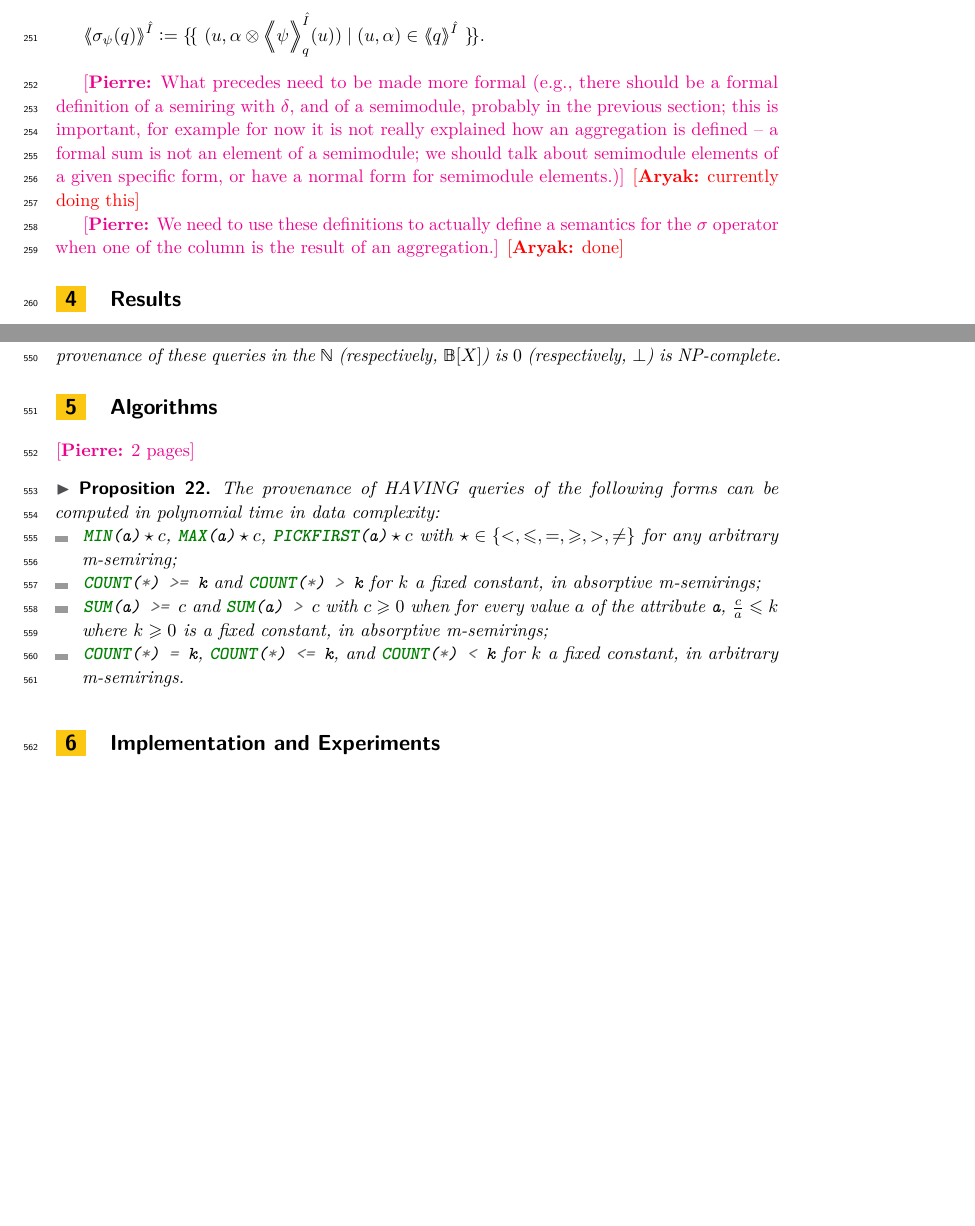
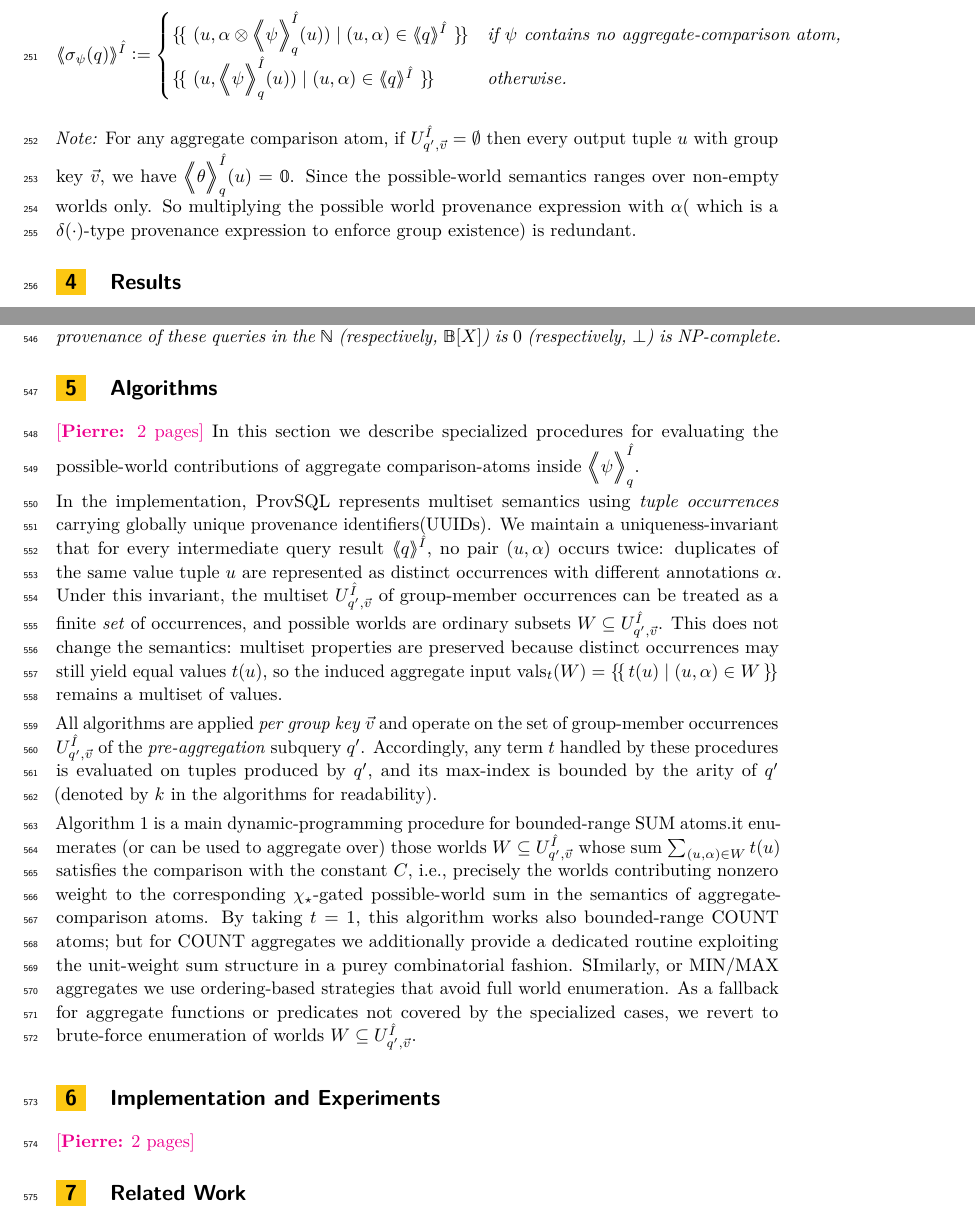
Before and after one commit to pratik2358/provsql_having, a LaTeX paper (main.tex, which reads algorithms.tex, semantics.tex): two parts of pages 7 and 17 of 22, joined at a grey line, cut so that both start at the same text, the shorter picture padded with empty space. Compiled offline with pdfLaTeX.

Commit message:
first draft of the algorithms sectionand finalised delta weirdness in semantics

```diff
--- a/algorithms.tex
+++ b/algorithms.tex
@@ -2,198 +2,40 @@
 \label{sec:algorithms}
 
 \pierre{2 pages}
-% \begin{algorithm}
-%   \label{alg:dp_subsets}
-%   \caption{DP algorithm for $[\mathdutchcal{u}\oslash C]_{\op}$ (covers $=,>,<,\ge,\le$)}
-%   \begin{algorithmic}[1]
-%     \REQUIRE a dictionary $A \leftarrow \mathrm{supp}(\mathdutchcal{u})$, a constant $C \in M$, and an operator $\op\in\{=,>,<,\ge,\le\}$
-%     \ENSURE a list $\mathcal{R}$ of subsets of $A$, s.t.\ $\forall R \in \mathcal{R}$, $\ \sum_{\mathbf{x}\in R}\mathbf{x}^{(M)}\ \op\ C$
-
-%     \IF{$\op\in\{>,\ge\}$}
-%       \STATE $T \gets \sum_{\mathbf{x}\in A}\mathbf{x}^{(M)}$ \COMMENT{max possible sum}
-%       \STATE $J \gets T$
-%     \ELSIF{$\op=<$}
-%       \STATE $J \gets C-1$
-%     \ELSE
-%       \STATE $J \gets C$ \COMMENT{$\op\in\{=,\le\}$}
-%     \ENDIF
-
-%     \STATE Initialize $dp[0] \leftarrow \{\emptyset\}$
-%     \FOR{$j \gets 1$ \TO $J$}
-%       \STATE $dp[j] \leftarrow \emptyset$
-%     \ENDFOR
-
-%     \FOR{$i \gets 1$ \TO $|A|$}
-%       \STATE $w \gets A^{(M)}[i]$, $g \gets A^{(K)}[i]$
-%       \FOR{$j \gets J, J-1, \dots, w$}
-%         \STATE $p \gets j - w$
-%         \IF{$dp[p] \neq \emptyset$}
-%           \FORALL{$S \in dp[p]$}
-%             \STATE append $S \cup \{g\}$ to $dp[j]$
-%           \ENDFOR
-%         \ENDIF
-%       \ENDFOR
-%     \ENDFOR
-
-%     \IF{$\op = =$}
-%       \STATE $\mathcal{R} \leftarrow dp[C]$
-%     \ELSIF{$\op = >$}
-%       \STATE $\mathcal{R} \leftarrow \bigcup_{j=C+1}^{J} dp[j]$
-%     \ELSIF{$\op = <$}
-%       \STATE $\mathcal{R} \leftarrow \bigcup_{j=1}^{C-1} dp[j]$
-%     \ELSIF{$\op = \ge$}
-%       \STATE $\mathcal{R} \leftarrow \bigcup_{j=C}^{J} dp[j]$
-%     \ELSE % \op=\le
-%       \STATE $\mathcal{R} \leftarrow \bigcup_{j=1}^{C} dp[j]$
-%     \ENDIF
-
-%     \STATE \RETURN $\mathcal{R}$
-%   \end{algorithmic}
-% \end{algorithm}
+In this section we describe specialized procedures for evaluating the possible-world
+contributions of aggregate comparison-atoms inside $\predsem{\hat I}{q}{\psi}$.
 
 
-% \begin{algorithm}
-%   \label{alg:probability}
-%   \caption{Probability computation for $[\mathdutchcal{u}\oslash C]_{\op}$}
-%   \begin{algorithmic}[1]
-%     \REQUIRE dictionary $A\leftarrow\mathrm{supp}(\mathdutchcal{u})$, constant $C\in M$, operator $\op$, and probabilities $p(g)$ for all $g\in\mathcal{G}$
-%     \ENSURE $\Pr\big([\mathdutchcal{u}\oslash C]_{\op}\big)$
-%     \STATE $\mathcal{R} \gets \textsc{DP-Subsets}(A,C,\op)$ \COMMENT{Algorithm above}
-%     \STATE $P \gets 0$
-%     \FORALL{$S \in \mathcal{R}$}
-%       \STATE $\pi \gets 1$
-%       \FORALL{$g \in \mathcal{G}$}
-%         \IF{$g \in S$}
-%           \STATE $\pi \gets \pi \cdot p(g)$
-%         \ELSE
-%           \STATE $\pi \gets \pi \cdot (1 - p(g))$
-%         \ENDIF
-%       \ENDFOR
-%       \STATE $P \gets P + \pi$
-%     \ENDFOR
-%     \STATE \RETURN $P$
-%   \end{algorithmic}
-% \end{algorithm}
+\smallskip\noindent
+In the implementation, ProvSQL represents multiset semantics using \emph{tuple occurrences} carrying globally unique
+provenance identifiers(UUIDs). We maintain a uniqueness-invariant that for every intermediate query result
+$\angsem{\hat I}{q}$, no pair $(u,\alpha)$ occurs twice: duplicates of the same value tuple $u$ are represented
+as distinct occurrences with different annotations $\alpha$. Under this invariant, the multiset
+$U^{\hat I}_{q',\vec v}$ of group-member occurrences can be treated as a finite \emph{set} of occurrences, and
+possible worlds are ordinary subsets $W\subseteq U^{\hat I}_{q',\vec v}$. This does not change the semantics:
+multiset properties are preserved because distinct occurrences may still yield equal values $t(u)$, so the induced
+aggregate input $\vals_t(W)=\mset{t(u)\mid (u,\alpha)\in W}$ remains a multiset of values.
 
-% % \begin{table}[hbt]
-% %   \centering
-% %   \begin{tabular}{cc}
-% %     \toprule
-% %     operator & $\mathcal{R}$\\
-% %     \midrule
-% %     $=$ & $dp[C]$\\
-% %     $>$ & $\bigcup_{j=C+1}^{T} dp[j]$\\
-% %     $<$ & $\bigcup_{j=1}^{C-1} dp[j]$\\
-% %     $\geq$ & $\bigcup_{j=C}^{T} dp[j]$\\
-% %     $\leq$ & $\bigcup_{j=1}^{C} dp[j]$\\
-% %     \bottomrule
-% %   \end{tabular}
-% % \end{table}
+\smallskip\noindent
+All algorithms are applied \emph{per group key} $\vec v$ and operate on the set of group-member
+occurrences $U^{\hat I}_{q',\vec v}$ of the \emph{pre-aggregation} subquery $q'$. Accordingly, any term $t$
+handled by these procedures is evaluated on tuples produced by $q'$, and its max-index is bounded by the
+arity of $q'$ (denoted by $k$ in the algorithms for readability).
 
-% \begin{algorithm}
-%   \label{alg:count-prov-comparisons}
-%   \caption{Optimised provenance for \texttt{COUNT} aggregate comparisons: $\mathrm{Prov}(\texttt{COUNT}(\Box)\star C$)}
-%   \begin{algorithmic}[1]
-%     \REQUIRE dictionary $A\leftarrow \mathrm{supp}(\texttt{COUNT}(\Box))$
-%     \ENSURE $\mathrm{Prov}(\texttt{COUNT}(\Box) \star C)$
+\smallskip\noindent
+Algorithm~\ref{alg:sum_dp} is a
+main dynamic-programming procedure for bounded-range $\mathrm{SUM}$ atoms.it enumerates (or can be used to aggregate over) those worlds
+$W\subseteq U^{\hat I}_{q',\vec v}$ whose sum $\sum_{(u,\alpha)\in W} t(u)$ satisfies the comparison with the
+constant $C$, i.e., precisely the worlds contributing nonzero weight to the corresponding
+$\chi_{\op}$-gated possible-world sum in the semantics of aggregate-comparison atoms.
+By taking $t=1$, this algorithm works also
+bounded-range $\mathrm{COUNT}$ atoms; but for $\mathrm{COUNT}$
+aggregates we additionally provide a dedicated routine exploiting the
+unit-weight sum structure in a purey combinatorial fashion. SImilarly, or
+$\mathrm{MIN}$/$\mathrm{MAX}$ aggregates we use ordering-based strategies that avoid full world enumeration.
+As a fallback for aggregate functions or predicates not covered by the specialized cases, we revert to
+brute-force enumeration of worlds $W\subseteq U^{\hat I}_{q',\vec v}$.
 
-%     \STATE \textbf{Function} $\textsc{ProdSet}(S)$
-%     \STATE \hspace{1em} $p \gets \mathbf{1}$
-%     \FORALL{$x \in S$}
-%       \STATE \hspace{1em} $p \gets p \otimes x$
-%     \ENDFOR
-%     \STATE \hspace{1em} \textbf{return} $p$
-
-%     \STATE $P_{\star C} \gets \mathbf{0}$
-%     \IF {$\star \: =\: \ge$}
-%       \FORALL{$S \subseteq A^{(K)}$ such that $|S| = C$}
-%         \STATE $P_{\star C} \gets P_{\star C} \oplus \textsc{ProdSet}(S)$
-%       \ENDFOR
-%     \ELSIF {$\star \: =\: \le$}
-%       \FORALL{$S \subseteq A^{(K)}$ such that $|S| = n-C$}
-%         \STATE $S' \gets \{\bar{x}\mid x\in S\}$
-%         \STATE $P_{\star C} \gets P_{\star C} \oplus \textsc{ProdSet}(S')$
-%       \ENDFOR
-%     \ELSIF  {$\star \: =\: =$}
-%       \STATE $P_{\le C} \gets \mathrm{Prov}(\texttt{COUNT}(\Box))\le C$
-%       \STATE $P_{\ge C} \gets \mathrm{Prov}(\texttt{COUNT}(\Box))\ge C$
-%       \STATE $P_{\star C} \gets P_{\ge C} \otimes P_{\le C}$
-%     \ENDIF
-%     \STATE \RETURN $P_{\star C}$
-%   \end{algorithmic}
-% \end{algorithm}
-
-\begin{proposition}
-  The provenance of HAVING queries of the following forms can be computed
-  in polynomial time in data complexity:
-  \begin{itemize}
-    \item \sql{MIN(a)}${}\op c$,
-    \sql{MAX(a)}${}\op c$,
-\fakesql{PICKFIRST}\texttt{(a)}${}\op c$
-      with
-      $\op\in\{<,\leq,=,\geq,>,\neq\}$ for any arbitrary m-semiring;
-    \item \sql{COUNT(*) >= k} and \sql{COUNT(*) > k} for $k$ a fixed constant, in absorptive
-      m-semirings;
-\item \sql{SUM(a) >= }$c$ and \sql{SUM(a) > }$c$ with $c\geq 0$ when for every value $a$
-  of the attribute \texttt{a}, $\frac ca\leq k$ where $k\geq 0$ is a fixed constant, in absorptive
-      m-semirings;
-    \item \sql{COUNT(*) = k}, \sql{COUNT(*) <= k}, and \sql{COUNT(*) < k} for $k$ a fixed
-      constant, in arbitrary m-semirings.
-  \end{itemize}
-\end{proposition}
-
-% \begin{algorithm}
-%   \caption{DP algorithm for $[\mathdutchcal{u}\oslash C]_{\op}$ (covers $=,>,<,\ge,\le$)}
-%   \label{alg:dp_subsets}
-
-%   \Input{a dictionary $A \leftarrow \mathrm{supp}(\mathdutchcal{u})$, a constant $C \in M$, and an operator $\op\in\{=,>,<,\ge,\le\}$}
-%   \Output{a list $\mathcal{R}$ of subsets of $A$, s.t.\ $\forall R \in \mathcal{R}$, $\ \sum_{\mathbf{x}\in R}\mathbf{x}^{(M)}\ \op\ C$}
-
-%   \If{$\op\in\{>,\ge\}$}{
-%     $T \gets \sum_{\mathbf{x}\in A}\mathbf{x}^{(M)}$\tcp*[r]{max possible sum}
-%     $J \gets T$\;
-%   }
-%   \ElseIf{$\op=<$}{
-%     $J \gets C-1$\;
-%   }
-%   \Else{
-%     $J \gets C$\tcp*[r]{$\op\in\{=,\le\}$}
-%   }
-
-%   Initialize $dp[0] \leftarrow \{\emptyset\}$\;
-%   \For{$j \gets 1$ \KwTo $J$}{
-%     $dp[j] \leftarrow \emptyset$\;
-%   }
-
-%   \For{$i \gets 1$ \KwTo $|A|$}{
-%     $w \gets A^{(M)}[i]$, $g \gets A^{(K)}[i]$\;
-%     \For{$j \gets J, J-1, \dots, w$}{
-%       $p \gets j - w$\;
-%       \If{$dp[p] \neq \emptyset$}{
-%         \ForEach{$S \in dp[p]$}{
-%           append $S \cup \{g\}$ to $dp[j]$\;
-%         }
-%       }
-%     }
-%   }
-
-%   \If{$\op = =$}{
-%     $\mathcal{R} \leftarrow dp[C]$\;
-%   }
-%   \ElseIf{$\op = >$}{
-%     $\mathcal{R} \leftarrow \bigcup_{j=C+1}^{J} dp[j]$\;
-%   }
-%   \ElseIf{$\op = <$}{
-%     $\mathcal{R} \leftarrow \bigcup_{j=1}^{C-1} dp[j]$\;
-%   }
-%   \ElseIf{$\op = \ge$}{
-%     $\mathcal{R} \leftarrow \bigcup_{j=C}^{J} dp[j]$\;
-%   }
-%   \Else{
-%     $\mathcal{R} \leftarrow \bigcup_{j=1}^{C} dp[j]$\;
-%   }
-
-%   \Return $\mathcal{R}$\;
-% \end{algorithm}
+\smallskip\noindent
 
 \begin{algorithm}
--- a/main.tex
+++ b/main.tex
@@ -22,6 +22,7 @@
 \newcommand{\rranglep}{\Bigr\rangle\mkern-9mu\Bigr\rangle}
 \newcommand{\predsem}[3]{\llanglep #3\rranglep^{#1}_{#2}}
 \newcommand{\RA}{\mathsf{RA}}
+\newcommand{\SUM}{\mathrm{SUM}}
 \author{Anonymous}{Anonymous}{}{}{}
 
 \usepackage{pifont}
--- a/semantics.tex
+++ b/semantics.tex
@@ -154,20 +154,38 @@ Now, for $u\in\mathcal V^k$, let $\psi_1$ and $\psi_2$ be arbitrary selection pr
 \begin{definition}[Provenance for HAVING-like queries]Let $\hat I$ be a $\mathbb K$-instance, let $k\in\NN$, let $q\in\RA_k$, and let $\psi$ be
 a well-formed selection predicate over arity $k$.
 We define:
+% \[
+% \angsem{\hat I}{\sigma_\psi(q)} \defeq
+% \mset{\, (u,\alpha\otimes \predsem{\hat I}{q}{\psi}(u)) \mid (u,\alpha)\in \angsem{\hat I}{q}\,}.
+% \]
+%
 \[
 \angsem{\hat I}{\sigma_\psi(q)} \defeq
-\mset{\, (u,\alpha\otimes \predsem{\hat I}{q}{\psi}(u)) \mid (u,\alpha)\in \angsem{\hat I}{q}\,}.
+\begin{cases}
+\mset{\, (u,\alpha\otimes \predsem{\hat I}{q}{\psi}(u)) \mid (u,\alpha)\in \angsem{\hat I}{q}\,}
+& \text{if $\psi$ contains no aggregate-comparison atom,}\\[1ex]
+\mset{\, (u,\predsem{\hat I}{q}{\psi}(u)) \mid (u,\alpha)\in \angsem{\hat I}{q}\,}
+& \text{otherwise.}
+\end{cases}
 \]
 \end{definition}
 
-\pierre{What precedes need to be made more formal (e.g., there should be
-  a formal definition of a semiring with~$\delta$, and of a semimodule,
-  probably in the previous section; this
-  is important, for example for now it is not really explained how an
-  aggregation is defined -- a formal sum is not an element of a
-semimodule; we should talk about semimodule elements of a given specific
-form, or have a normal form for semimodule elements.)}
-\rjok{currently doing this}
+\smallskip\noindent\emph{Note:}
+For any aggregate comparison atom, if $U^{\hat I}_{q',\vec v}=\emptyset$ then every output
+tuple $u$ with group key $\vec v$, we have $\predsem{\hat I}{q}{\theta}(u)=\mathbb 0$.
+Since the possible-world semantics
+ranges over non-empty worlds only.
+So multiplying the possible world provenance
+expression with $\alpha$( which is a $\delta(\cdot)$-type provenance expression to enforce group existence) is redundant.
+
+% \pierre{What precedes need to be made more formal (e.g., there should be
+%   a formal definition of a semiring with~$\delta$, and of a semimodule,
+%   probably in the previous section; this
+%   is important, for example for now it is not really explained how an
+%   aggregation is defined -- a formal sum is not an element of a
+% semimodule; we should talk about semimodule elements of a given specific
+% form, or have a normal form for semimodule elements.)}
+% \rjok{done}
 
 % \begin{definition}[Possible-World Semantics]\label{def:pw_semantics}
 %   \pierre{Every definition needs to be self-contained, and not depend on
@@ -200,7 +218,7 @@ form, or have a normal form for semimodule elements.)}
 % \end{cases}$
 % \end{definition}
 
-\pierre{We need to use these definitions to actually define a semantics
-for the $\sigma$ operator when one of the column is the result of an
-aggregation.}
-\rjok{done}
+% \pierre{We need to use these definitions to actually define a semantics
+% for the $\sigma$ operator when one of the column is the result of an
+% aggregation.}
+% \rjok{done}
```
Also changed, not shown: algorithms.tex (63 more changed lines).
